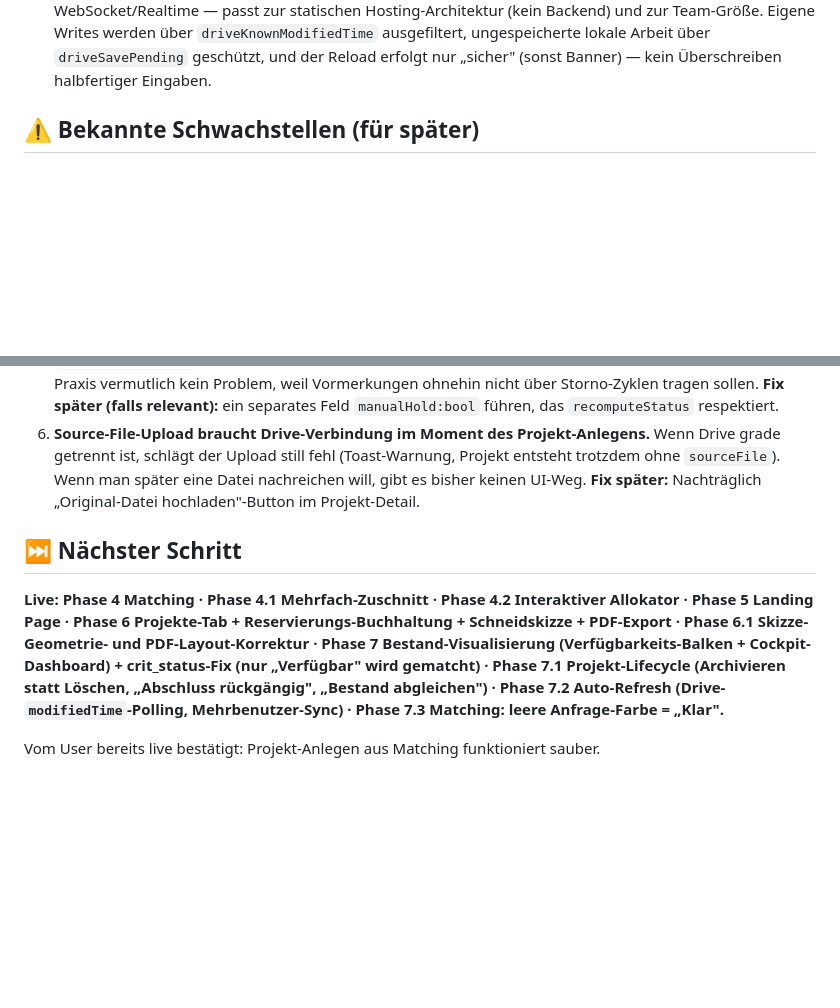
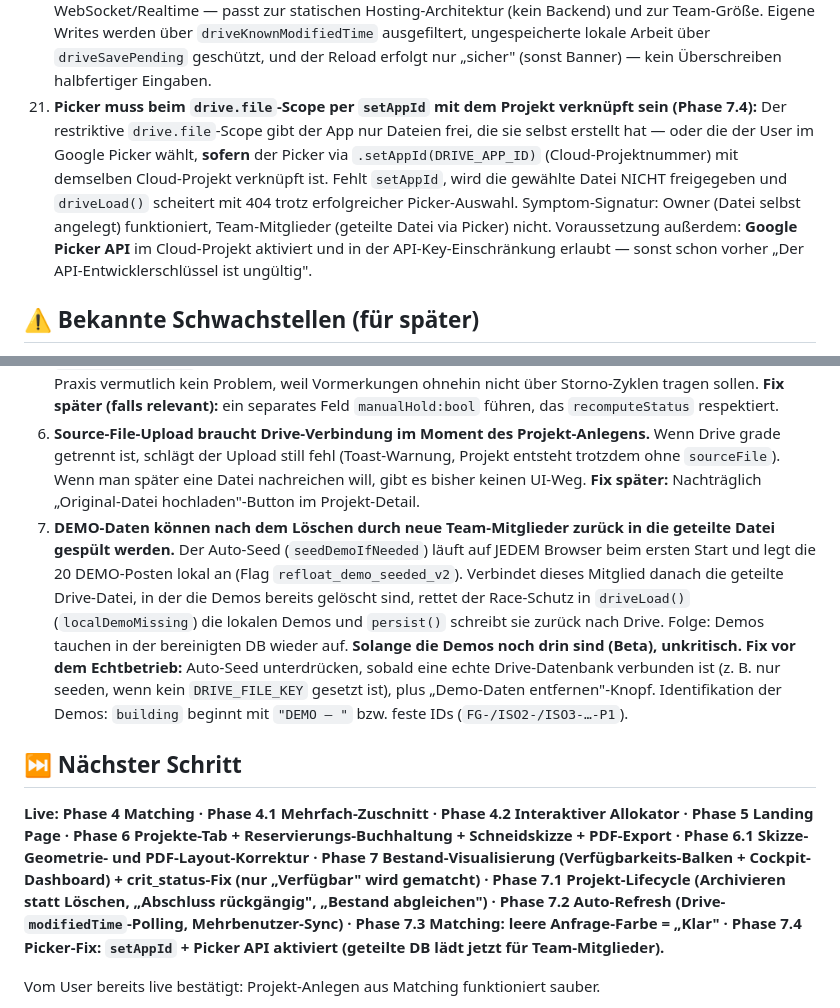
Before and after one commit to urbanmatter/refloat-inventory, a Markdown page: HANDOFF.md, 2 parts joined by grey strips. Drawn GitHub-style; blank space fills up the shorter version.

```diff
--- a/HANDOFF.md
+++ b/HANDOFF.md
@@ -266,6 +282,7 @@ Drive-Datei:     'refloat-data.json'
 18. **Dashboard ohne Chart-Bibliothek (Phase 7):** Ring = CSS `conic-gradient`, Balken = Flexbox-Breiten. Bewusst keine externe Lib (Konsistenz mit der Ein-Datei-Architektur, kein CDN-Risiko, sofort verfügbar). `renderDashboard()` aggregiert immer über `db` (alle Gläser), **nicht** über die gefilterte Liste `fd` — das Dashboard zeigt die Gesamtlage, unabhängig von gesetzten Filtern.
 19. **Abgeschlossene Projekte sind unveränderliche Belege (Phase 7.1):** Ein Verkauf wird nicht durch Löschen rückgängig gemacht, sondern entweder bewusst reaktiviert (`reactivateProject`, Verkauft→Reserviert) oder das Projekt wird archiviert (ausgeblendet, Beleg bleibt). Damit hat jede verkaufte Scheibe immer ein dokumentierendes Projekt — keine verwaisten Verkäufe mehr. Die **Projekte sind die Quelle der Wahrheit** für `reservedQty`/`soldQty`; `repairStockFromProjects()` kann die Zähler jederzeit daraus neu ableiten (behebt Altlasten/Drift, schont manuell gesetzten Status). Ergänzt Schwachstelle 5: die alte Aussage „Löschen eines abgeschlossenen Projekts lässt Verkäufe stehen" (Logik-Entscheidung 13) ist damit überholt — solche Projekte lassen sich gar nicht mehr löschen.
 20. **Auto-Refresh ist Polling, nicht Push (Phase 7.2):** Bewusst einfaches `modifiedTime`-Polling (30 s) statt WebSocket/Realtime — passt zur statischen Hosting-Architektur (kein Backend) und zur Team-Größe. Eigene Writes werden über `driveKnownModifiedTime` ausgefiltert, ungespeicherte lokale Arbeit über `driveSavePending` geschützt, und der Reload erfolgt nur „sicher" (sonst Banner) — kein Überschreiben halbfertiger Eingaben.
+21. **Picker muss beim `drive.file`-Scope per `setAppId` mit dem Projekt verknüpft sein (Phase 7.4):** Der restriktive `drive.file`-Scope gibt der App nur Dateien frei, die sie selbst erstellt hat — oder die der User im Google Picker wählt, **sofern** der Picker via `.setAppId(DRIVE_APP_ID)` (Cloud-Projektnummer) mit demselben Cloud-Projekt verknüpft ist. Fehlt `setAppId`, wird die gewählte Datei NICHT freigegeben und `driveLoad()` scheitert mit 404 trotz erfolgreicher Picker-Auswahl. Symptom-Signatur: Owner (Datei selbst angelegt) funktioniert, Team-Mitglieder (geteilte Datei via Picker) nicht. Voraussetzung außerdem: **Google Picker API** im Cloud-Projekt aktiviert und in der API-Key-Einschränkung erlaubt — sonst schon vorher „Der API-Entwicklerschlüssel ist ungültig".
 
 ## ⚠️ Bekannte Schwachstellen (für später)
 1. **✅ GELÖST (Phase 7.2): Auto-Refresh anderer Änderungen.** Polling alle 30 s auf `modifiedTime` der Drive-Datei; bei fremder Änderung wird sicher auto-geladen (passive Ansicht + nichts Ungespeichertes) bzw. ein „jetzt laden"-Banner gezeigt. Details siehe Abschnitt „Auto-Refresh / Mehrbenutzer-Sync (Phase 7.2)". Noch **live** mit 2 Konten zu bestätigen.
@@ -274,9 +291,10 @@ Drive-Datei:     'refloat-data.json'
 4. **Greedy ist nicht global optimal.** Der Allokator ist greedy nach Position-Reihenfolge (mit 5 Startpunkten und Combo-Verschnitt-Sortierung). Bei sehr heterogenen Anfragen-Listen könnte eine globale Optimierung (DP/Branch-and-Bound) bessere Gesamt-Verschnitt-Werte liefern. **Workaround:** User kann manuell andere Vorschläge wählen.
 5. **Manueller „Reserviert"-Status wird durch Projekt-Lifecycle überschrieben.** Wenn ein User in der Erfassung einen Posten manuell auf „Reserviert" setzt (z.B. weil ein Interessent ohne formale Anfrage vorgemerkt ist), und später wird ein Projekt auf diesen Posten gelegt und wieder storniert, setzt `recomputeStatus()` den Status auf „Verfügbar" zurück — die manuelle Vormerkung geht verloren. In der Praxis vermutlich kein Problem, weil Vormerkungen ohnehin nicht über Storno-Zyklen tragen sollen. **Fix später (falls relevant):** ein separates Feld `manualHold:bool` führen, das `recomputeStatus` respektiert.
 6. **Source-File-Upload braucht Drive-Verbindung im Moment des Projekt-Anlegens.** Wenn Drive grade getrennt ist, schlägt der Upload still fehl (Toast-Warnung, Projekt entsteht trotzdem ohne `sourceFile`). Wenn man später eine Datei nachreichen will, gibt es bisher keinen UI-Weg. **Fix später:** Nachträglich „Original-Datei hochladen"-Button im Projekt-Detail.
+7. **DEMO-Daten können nach dem Löschen durch neue Team-Mitglieder zurück in die geteilte Datei gespült werden.** Der Auto-Seed (`seedDemoIfNeeded`) läuft auf JEDEM Browser beim ersten Start und legt die 20 DEMO-Posten lokal an (Flag `refloat_demo_seeded_v2`). Verbindet dieses Mitglied danach die geteilte Drive-Datei, in der die Demos bereits gelöscht sind, rettet der Race-Schutz in `driveLoad()` (`localDemoMissing`) die lokalen Demos und `persist()` schreibt sie zurück nach Drive. Folge: Demos tauchen in der bereinigten DB wieder auf. **Solange die Demos noch drin sind (Beta), unkritisch.** **Fix vor dem Echtbetrieb:** Auto-Seed unterdrücken, sobald eine echte Drive-Datenbank verbunden ist (z. B. nur seeden, wenn kein `DRIVE_FILE_KEY` gesetzt ist), plus „Demo-Daten entfernen"-Knopf. Identifikation der Demos: `building` beginnt mit `"DEMO – "` bzw. feste IDs (`FG-/ISO2-/ISO3-…-P1`).
 
 ## ⏭️ Nächster Schritt
-**Live: Phase 4 Matching · Phase 4.1 Mehrfach-Zuschnitt · Phase 4.2 Interaktiver Allokator · Phase 5 Landing Page · Phase 6 Projekte-Tab + Reservierungs-Buchhaltung + Schneidskizze + PDF-Export · Phase 6.1 Skizze-Geometrie- und PDF-Layout-Korrektur · Phase 7 Bestand-Visualisierung (Verfügbarkeits-Balken + Cockpit-Dashboard) + crit_status-Fix (nur „Verfügbar" wird gematcht) · Phase 7.1 Projekt-Lifecycle (Archivieren statt Löschen, „Abschluss rückgängig", „Bestand abgleichen") · Phase 7.2 Auto-Refresh (Drive-`modifiedTime`-Polling, Mehrbenutzer-Sync) · Phase 7.3 Matching: leere Anfrage-Farbe = „Klar".**
+**Live: Phase 4 Matching · Phase 4.1 Mehrfach-Zuschnitt · Phase 4.2 Interaktiver Allokator · Phase 5 Landing Page · Phase 6 Projekte-Tab + Reservierungs-Buchhaltung + Schneidskizze + PDF-Export · Phase 6.1 Skizze-Geometrie- und PDF-Layout-Korrektur · Phase 7 Bestand-Visualisierung (Verfügbarkeits-Balken + Cockpit-Dashboard) + crit_status-Fix (nur „Verfügbar" wird gematcht) · Phase 7.1 Projekt-Lifecycle (Archivieren statt Löschen, „Abschluss rückgängig", „Bestand abgleichen") · Phase 7.2 Auto-Refresh (Drive-`modifiedTime`-Polling, Mehrbenutzer-Sync) · Phase 7.3 Matching: leere Anfrage-Farbe = „Klar" · Phase 7.4 Picker-Fix: `setAppId` + Picker API aktiviert (geteilte DB lädt jetzt für Team-Mitglieder).**
 
 Vom User bereits live bestätigt: Projekt-Anlegen aus Matching funktioniert sauber.
 
```
Also changed, not shown: other parts of HANDOFF.md (+17 -1 lines).
